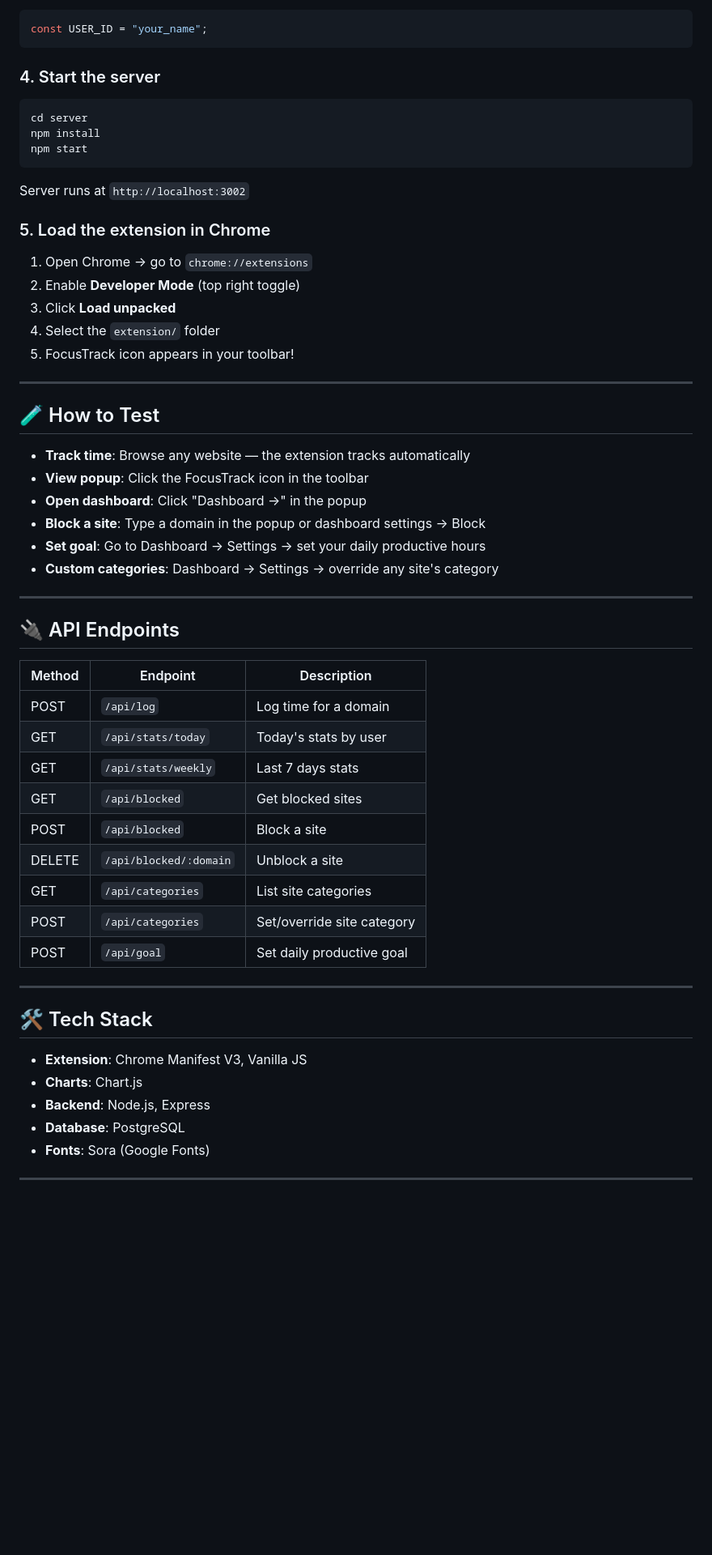
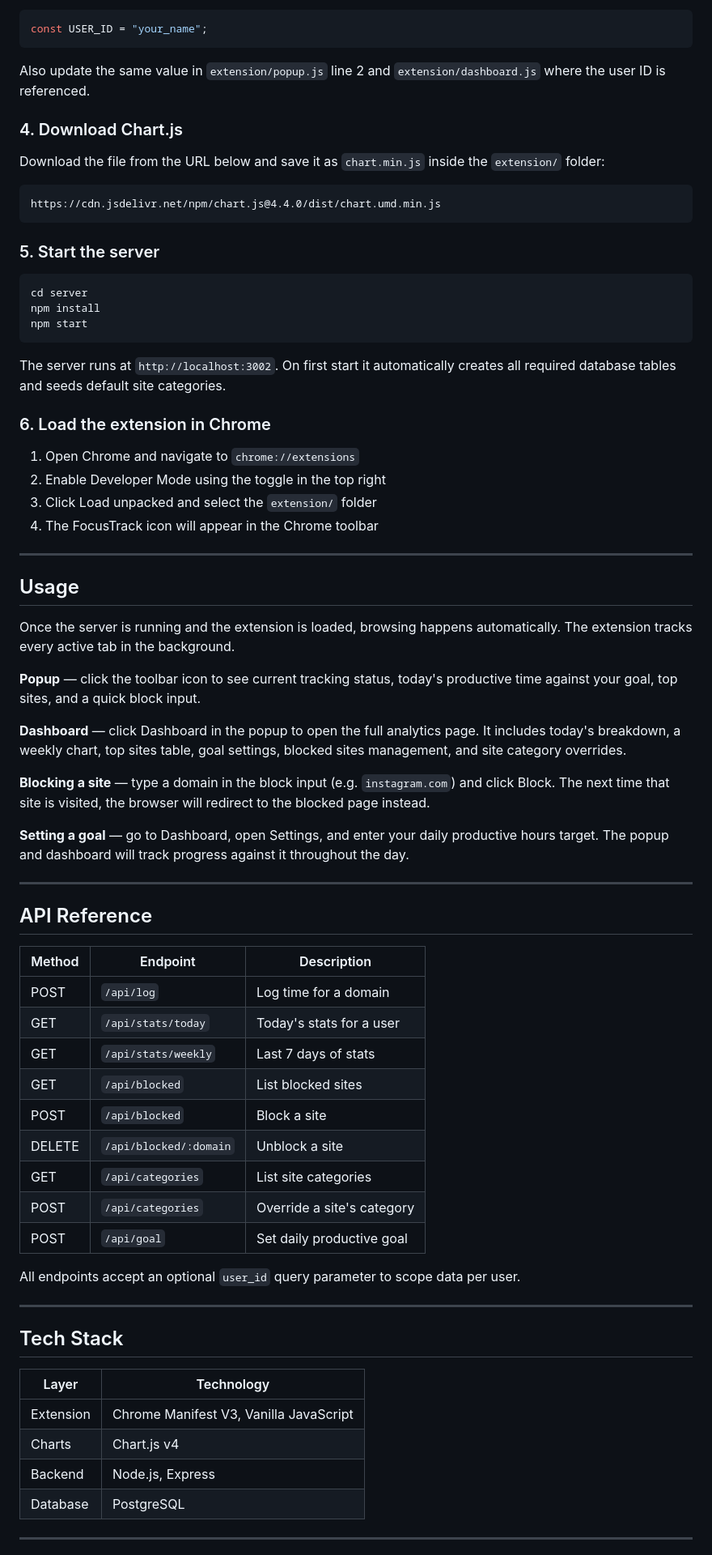
Before and after one commit to varshiniui/focustrack, a Markdown page: README.md, the part around one of its changes. Shown at 81% size. GitHub-like rendering; blank space fills up the shorter version.

````diff
--- a/README.md
+++ b/README.md
@@ -67,59 +80,75 @@ Open `extension/background.js` line 4:
 const USER_ID = "your_name";
 ```
 
-### 4. Start the server
+Also update the same value in `extension/popup.js` line 2 and `extension/dashboard.js` where the user ID is referenced.
+
+### 4. Download Chart.js
+
+Download the file from the URL below and save it as `chart.min.js` inside the `extension/` folder:
+
+```
+https://cdn.jsdelivr.net/npm/chart.js@4.4.0/dist/chart.umd.min.js
+```
+
+### 5. Start the server
 
 ```bash
 cd server
 npm install
 npm start
 ```
-Server runs at `http://localhost:3002`
 
-### 5. Load the extension in Chrome
+The server runs at `http://localhost:3002`. On first start it automatically creates all required database tables and seeds default site categories.
 
-1. Open Chrome → go to `chrome://extensions`
-2. Enable **Developer Mode** (top right toggle)
-3. Click **Load unpacked**
-4. Select the `extension/` folder
-5. FocusTrack icon appears in your toolbar!
+### 6. Load the extension in Chrome
+
+1. Open Chrome and navigate to `chrome://extensions`
+2. Enable Developer Mode using the toggle in the top right
+3. Click Load unpacked and select the `extension/` folder
+4. The FocusTrack icon will appear in the Chrome toolbar
 
 ---
 
-## 🧪 How to Test
+## Usage
 
-- **Track time**: Browse any website — the extension tracks automatically
-- **View popup**: Click the FocusTrack icon in the toolbar
-- **Open dashboard**: Click "Dashboard →" in the popup
-- **Block a site**: Type a domain in the popup or dashboard settings → Block
-- **Set goal**: Go to Dashboard → Settings → set your daily productive hours
-- **Custom categories**: Dashboard → Settings → override any site's category
+Once the server is running and the extension is loaded, browsing happens automatically. The extension tracks every active tab in the background.
+
+**Popup** — click the toolbar icon to see current tracking status, today's productive time against your goal, top sites, and a quick block input.
+
+**Dashboard** — click Dashboard in the popup to open the full analytics page. It includes today's breakdown, a weekly chart, top sites table, goal settings, blocked sites management, and site category overrides.
+
+**Blocking a site** — type a domain in the block input (e.g. `instagram.com`) and click Block. The next time that site is visited, the browser will redirect to the blocked page instead.
+
+**Setting a goal** — go to Dashboard, open Settings, and enter your daily productive hours target. The popup and dashboard will track progress against it throughout the day.
 
 ---
 
-## 🔌 API Endpoints
+## API Reference
 
 | Method | Endpoint | Description |
 |--------|----------|-------------|
 | POST | `/api/log` | Log time for a domain |
-| GET | `/api/stats/today` | Today's stats by user |
-| GET | `/api/stats/weekly` | Last 7 days stats |
-| GET | `/api/blocked` | Get blocked sites |
+| GET | `/api/stats/today` | Today's stats for a user |
+| GET | `/api/stats/weekly` | Last 7 days of stats |
+| GET | `/api/blocked` | List blocked sites |
 | POST | `/api/blocked` | Block a site |
 | DELETE | `/api/blocked/:domain` | Unblock a site |
 | GET | `/api/categories` | List site categories |
-| POST | `/api/categories` | Set/override site category |
+| POST | `/api/categories` | Override a site's category |
 | POST | `/api/goal` | Set daily productive goal |
+
+All endpoints accept an optional `user_id` query parameter to scope data per user.
 
 ---
 
-## 🛠️ Tech Stack
+## Tech Stack
 
-- **Extension**: Chrome Manifest V3, Vanilla JS
-- **Charts**: Chart.js
-- **Backend**: Node.js, Express
-- **Database**: PostgreSQL
-- **Fonts**: Sora (Google Fonts)
+| Layer | Technology |
+|-------|-----------|
+| Extension | Chrome Manifest V3, Vanilla JavaScript |
+| Charts | Chart.js v4 |
+| Backend | Node.js, Express |
+| Database | PostgreSQL |
 
 ---
 
````
Also changed, not shown: other parts of README.md (+47 -34 lines).
